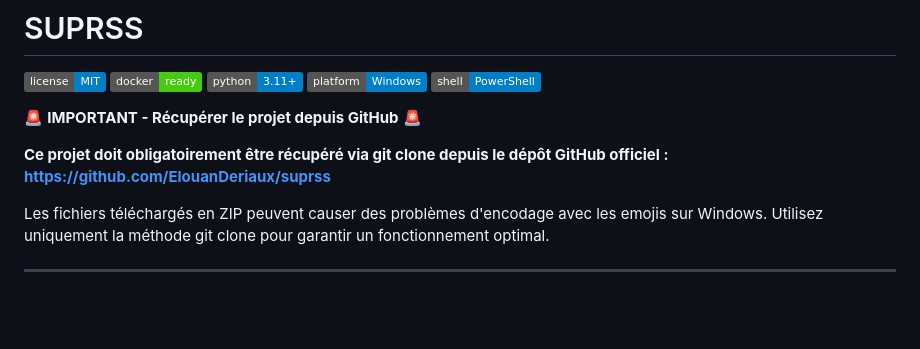
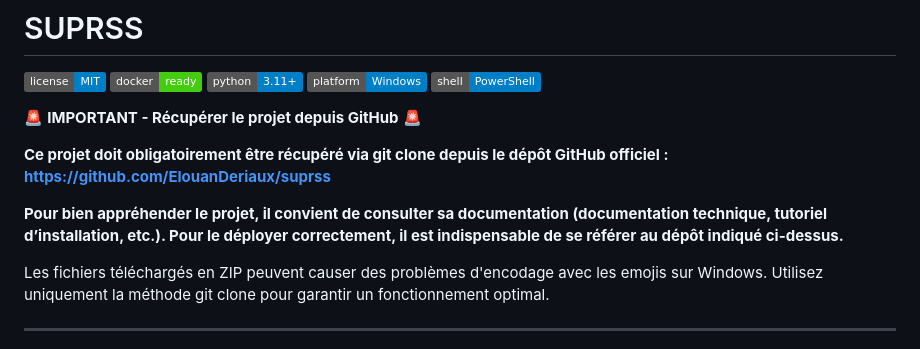
Before and after one commit to ElouanDeriaux/suprss, a Markdown page: README.md, the part around the change. Drawn GitHub-style; badges without logos; blank space fills up the shorter version.

```diff
--- a/README.md
+++ b/README.md
@@ -10,6 +10,8 @@
 
 **Ce projet doit obligatoirement être récupéré via git clone depuis le dépôt GitHub officiel :**
 **https://github.com/ElouanDeriaux/suprss**
+
+**Pour bien appréhender le projet, il convient de consulter sa documentation (documentation technique, tutoriel d’installation, etc.). Pour le déployer correctement, il est indispensable de se référer au dépôt indiqué ci-dessus.**
 
 Les fichiers téléchargés en ZIP peuvent causer des problèmes d'encodage avec les emojis sur Windows. Utilisez uniquement la méthode git clone pour garantir un fonctionnement optimal.
 
```
